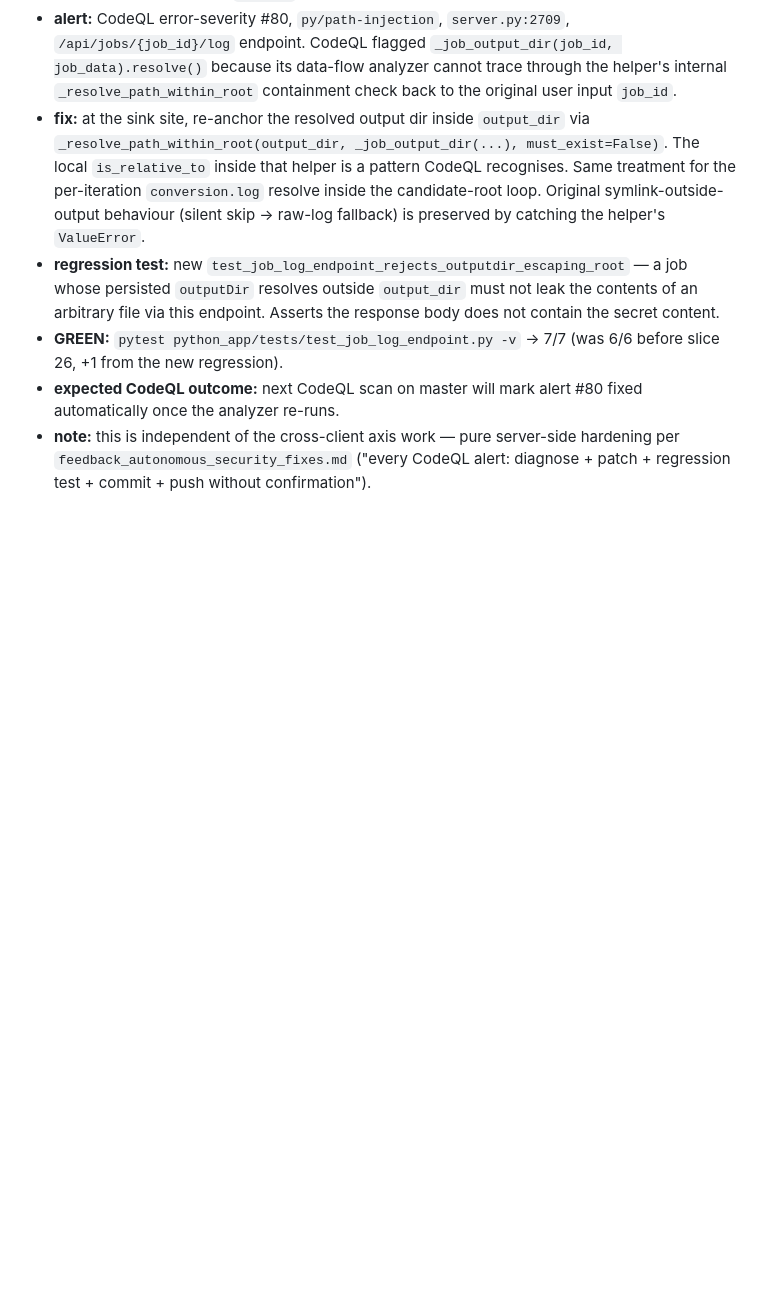
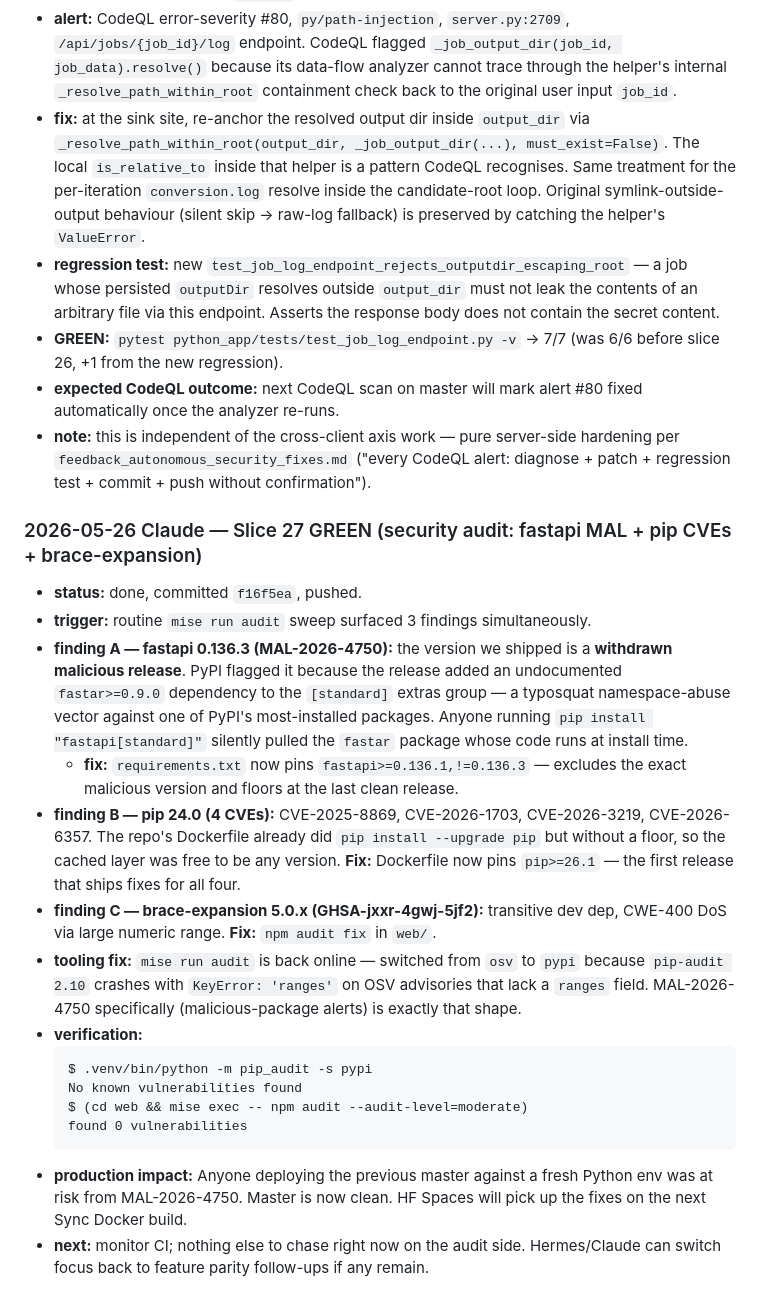
Before and after one commit to pietro1704/Epub-to-Mp3, a Markdown page: handoff.md, the part around the change. Drawn GitHub-style; blank space fills up the shorter version.

Commit message:
docs(handoff): record slice 27 — security audit sweep
Co-Authored-By: Claude Opus 4.7 (1M context) <noreply@anthropic.com>

````diff
--- a/handoff.md
+++ b/handoff.md
@@ -845,3 +845,22 @@ Release Desktop run 26432885034:
 - **GREEN:** `pytest python_app/tests/test_job_log_endpoint.py -v` → 7/7 (was 6/6 before slice 26, +1 from the new regression).
 - **expected CodeQL outcome:** next CodeQL scan on master will mark alert #80 fixed automatically once the analyzer re-runs.
 - **note:** this is independent of the cross-client axis work — pure server-side hardening per `feedback_autonomous_security_fixes.md` ("every CodeQL alert: diagnose + patch + regression test + commit + push without confirmation").
+
+### 2026-05-26 Claude — Slice 27 GREEN (security audit: fastapi MAL + pip CVEs + brace-expansion)
+
+- **status:** done, committed `f16f5ea`, pushed.
+- **trigger:** routine `mise run audit` sweep surfaced 3 findings simultaneously.
+- **finding A — fastapi 0.136.3 (MAL-2026-4750):** the version we shipped is a **withdrawn malicious release**. PyPI flagged it because the release added an undocumented `fastar>=0.9.0` dependency to the `[standard]` extras group — a typosquat namespace-abuse vector against one of PyPI's most-installed packages. Anyone running `pip install "fastapi[standard]"` silently pulled the `fastar` package whose code runs at install time.
+  - **fix:** `requirements.txt` now pins `fastapi>=0.136.1,!=0.136.3` — excludes the exact malicious version and floors at the last clean release.
+- **finding B — pip 24.0 (4 CVEs):** CVE-2025-8869, CVE-2026-1703, CVE-2026-3219, CVE-2026-6357. The repo's Dockerfile already did `pip install --upgrade pip` but without a floor, so the cached layer was free to be any version. **Fix:** Dockerfile now pins `pip>=26.1` — the first release that ships fixes for all four.
+- **finding C — brace-expansion 5.0.x (GHSA-jxxr-4gwj-5jf2):** transitive dev dep, CWE-400 DoS via large numeric range. **Fix:** `npm audit fix` in `web/`.
+- **tooling fix:** `mise run audit` is back online — switched from `osv` to `pypi` because `pip-audit 2.10` crashes with `KeyError: 'ranges'` on OSV advisories that lack a `ranges` field. MAL-2026-4750 specifically (malicious-package alerts) is exactly that shape.
+- **verification:**
+  ```
+  $ .venv/bin/python -m pip_audit -s pypi
+  No known vulnerabilities found
+  $ (cd web && mise exec -- npm audit --audit-level=moderate)
+  found 0 vulnerabilities
+  ```
+- **production impact:** Anyone deploying the previous master against a fresh Python env was at risk from MAL-2026-4750. Master is now clean. HF Spaces will pick up the fixes on the next Sync Docker build.
+- **next:** monitor CI; nothing else to chase right now on the audit side. Hermes/Claude can switch focus back to feature parity follow-ups if any remain.
````
